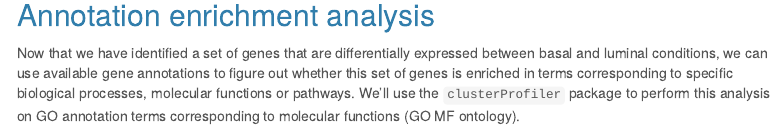
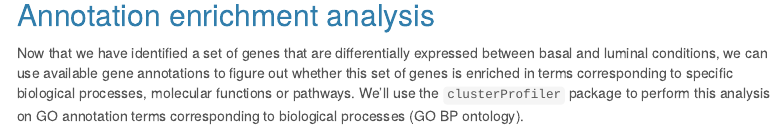
Before and after one commit to VoisinneG/RNA_seq_analysis_in_R, an R Markdown document (RNASeq in R_demo.Rmd): the page in a window 1100 px wide, from 3220 px down. Rendered offline with R 4.5, knitr and Pandoc, with nearby package versions; folded parts are opened; code that draws random numbers runs with fixed seeds of ours; some code elsewhere in the file could not run offline; menus at the side of the page are left out; common packages that the code uses without loading them are loaded.

Commit message:
change ontology from MF to BP

````diff
--- a/RNASeq in R_demo.Rmd
+++ b/RNASeq in R_demo.Rmd
@@ -650,7 +650,7 @@ ggplot(df, aes(x=log2FoldChange, y=-log10(padj), label = names)) +
 
 ## Annotation enrichment analysis
 
-Now that we have identified a set of genes that are differentially expressed between basal and luminal conditions, we can use available gene annotations to figure out whether this set of genes is enriched in terms corresponding to specific biological processes, molecular functions or pathways. We'll use the `clusterProfiler` package to perform this analysis on GO annotation terms corresponding to molecular functions (GO MF ontology).
+Now that we have identified a set of genes that are differentially expressed between basal and luminal conditions, we can use available gene annotations to figure out whether this set of genes is enriched in terms corresponding to specific biological processes, molecular functions or pathways. We'll use the `clusterProfiler` package to perform this analysis on GO annotation terms corresponding to biological processes (GO BP ontology).
 
 ```{r}
 library(clusterProfiler)
````
Also changed, not shown: RNASeq in R_demo.Rmd (2 more changed lines).
